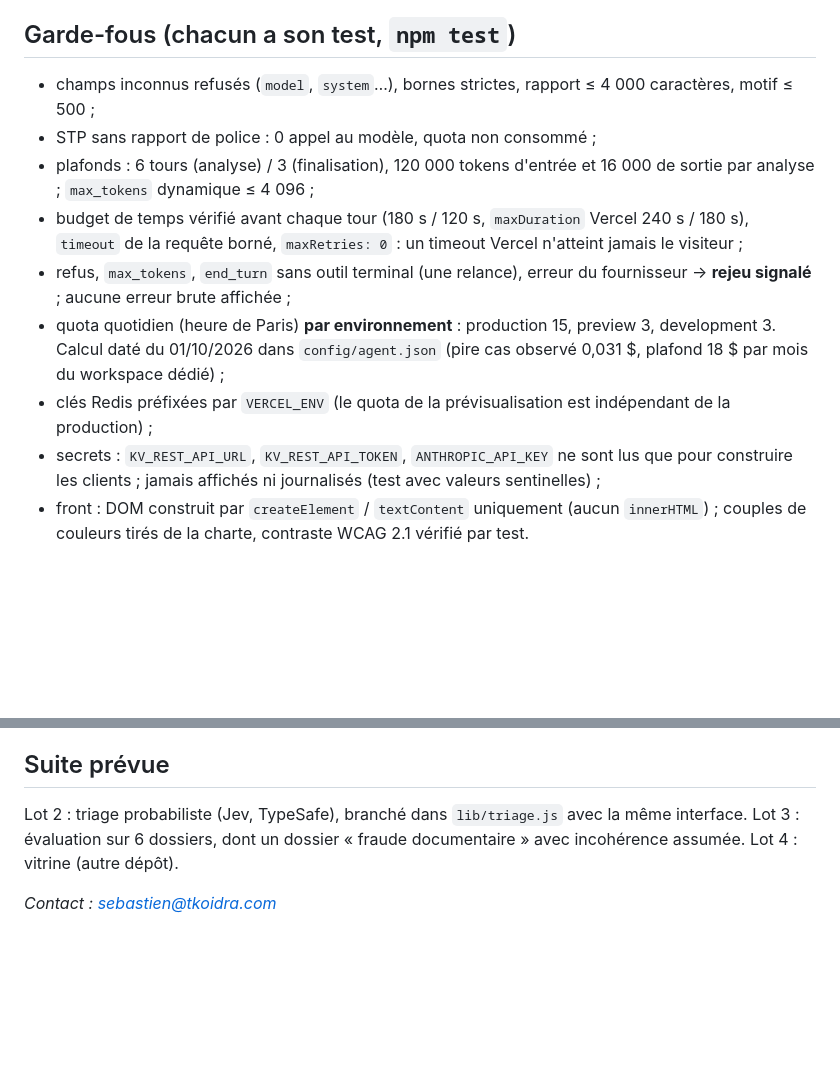
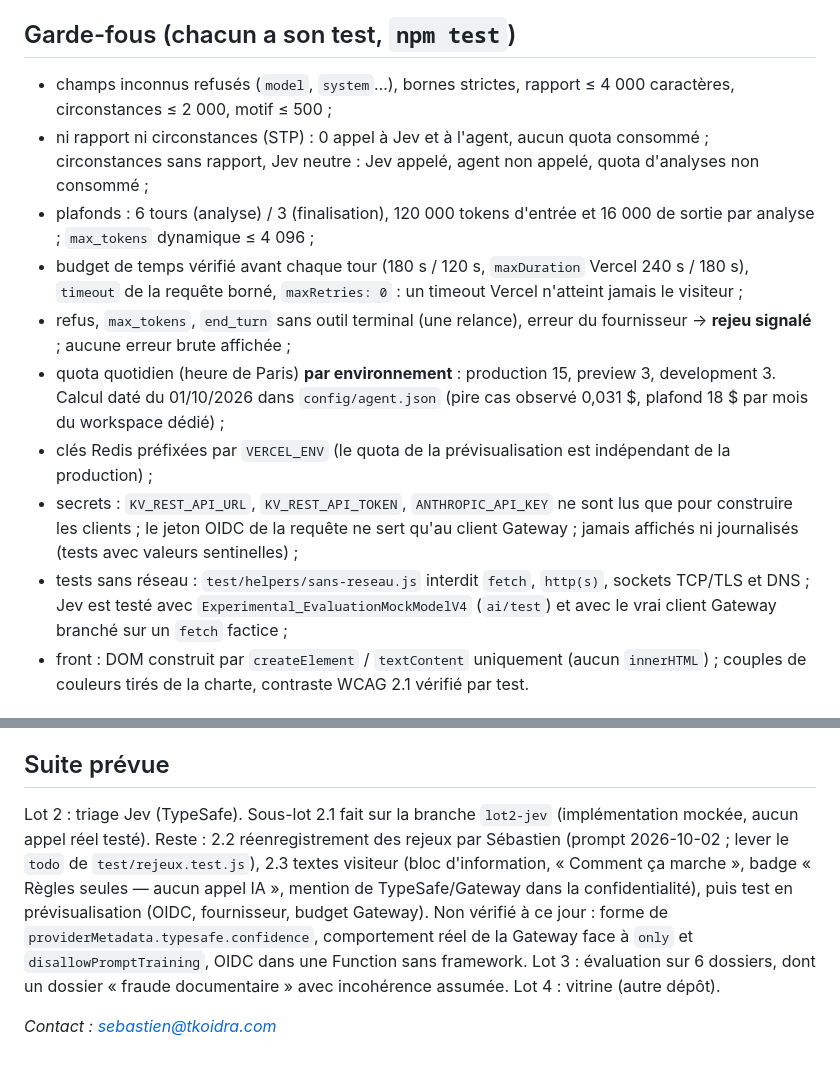
Before and after one commit to sebastiendonne-mig/fraud-agent-demo, a Markdown page: CLAUDE.md, 2 parts joined by grey strips. Rendered like a GitHub page; blank space fills up the shorter version.

```diff
--- a/CLAUDE.md
+++ b/CLAUDE.md
@@ -28,14 +35,15 @@ dossier ──▶ validation stricte ──▶ règles (score /50) ──▶ tri
 
 ## Garde-fous (chacun a son test, `npm test`)
 
-- champs inconnus refusés (`model`, `system`…), bornes strictes, rapport ≤ 4 000 caractères, motif ≤ 500 ;
-- STP sans rapport de police : 0 appel au modèle, quota non consommé ;
+- champs inconnus refusés (`model`, `system`…), bornes strictes, rapport ≤ 4 000 caractères, circonstances ≤ 2 000, motif ≤ 500 ;
+- ni rapport ni circonstances (STP) : 0 appel à Jev et à l'agent, aucun quota consommé ; circonstances sans rapport, Jev neutre : Jev appelé, agent non appelé, quota d'analyses non consommé ;
 - plafonds : 6 tours (analyse) / 3 (finalisation), 120 000 tokens d'entrée et 16 000 de sortie par analyse ; `max_tokens` dynamique ≤ 4 096 ;
 - budget de temps vérifié avant chaque tour (180 s / 120 s, `maxDuration` Vercel 240 s / 180 s), `timeout` de la requête borné, `maxRetries: 0` : un timeout Vercel n'atteint jamais le visiteur ;
 - refus, `max_tokens`, `end_turn` sans outil terminal (une relance), erreur du fournisseur → **rejeu signalé** ; aucune erreur brute affichée ;
 - quota quotidien (heure de Paris) **par environnement** : production 15, preview 3, development 3. Calcul daté du 01/10/2026 dans `config/agent.json` (pire cas observé 0,031 $, plafond 18 $ par mois du workspace dédié) ;
 - clés Redis préfixées par `VERCEL_ENV` (le quota de la prévisualisation est indépendant de la production) ;
-- secrets : `KV_REST_API_URL`, `KV_REST_API_TOKEN`, `ANTHROPIC_API_KEY` ne sont lus que pour construire les clients ; jamais affichés ni journalisés (test avec valeurs sentinelles) ;
+- secrets : `KV_REST_API_URL`, `KV_REST_API_TOKEN`, `ANTHROPIC_API_KEY` ne sont lus que pour construire les clients ; le jeton OIDC de la requête ne sert qu'au client Gateway ; jamais affichés ni journalisés (tests avec valeurs sentinelles) ;
+- tests sans réseau : `test/helpers/sans-reseau.js` interdit `fetch`, `http(s)`, sockets TCP/TLS et DNS ; Jev est testé avec `Experimental_EvaluationMockModelV4` (`ai/test`) et avec le vrai client Gateway branché sur un `fetch` factice ;
 - front : DOM construit par `createElement` / `textContent` uniquement (aucun `innerHTML`) ; couples de couleurs tirés de la charte, contraste WCAG 2.1 vérifié par test.
 
 ## Rejeux, coûts et durées mesurés (01/10/2026)
@@ -86,6 +94,6 @@ dossier ──▶ validation stricte ──▶ règles (score /50) ──▶ tri
 
 ## Suite prévue
 
-Lot 2 : triage probabiliste (Jev, TypeSafe), branché dans `lib/triage.js` avec la même interface. Lot 3 : évaluation sur 6 dossiers, dont un dossier « fraude documentaire » avec incohérence assumée. Lot 4 : vitrine (autre dépôt).
+Lot 2 : triage Jev (TypeSafe). Sous-lot 2.1 fait sur la branche `lot2-jev` (implémentation mockée, aucun appel réel testé). Reste : 2.2 réenregistrement des rejeux par Sébastien (prompt 2026-10-02 ; lever le `todo` de `test/rejeux.test.js`), 2.3 textes visiteur (bloc d'information, « Comment ça marche », badge « Règles seules — aucun appel IA », mention de TypeSafe/Gateway dans la confidentialité), puis test en prévisualisation (OIDC, fournisseur, budget Gateway). Non vérifié à ce jour : forme de `providerMetadata.typesafe.confidence`, comportement réel de la Gateway face à `only` et `disallowPromptTraining`, OIDC dans une Function sans framework. Lot 3 : évaluation sur 6 dossiers, dont un dossier « fraude documentaire » avec incohérence assumée. Lot 4 : vitrine (autre dépôt).
 
 *Contact : sebastien@tkoidra.com*
```
Also changed, not shown: other parts of CLAUDE.md (+13 -6 lines), README.md (+8 -6 lines).
